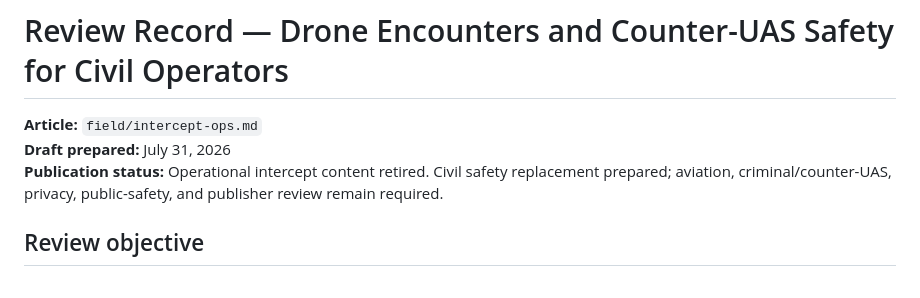
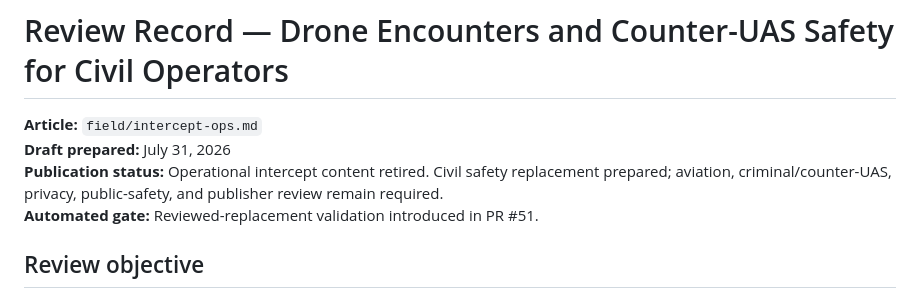
Before and after one commit to DroneWuKong/drone-integration-handbook, a Markdown page: docs/reviews/civil-drone-encounter-safety-2026-07-31.md, the part around the change. GitHub-like rendering.

Commit message:
ci: rerun civil safety review against publication-state gate

```diff
--- a/docs/reviews/civil-drone-encounter-safety-2026-07-31.md
+++ b/docs/reviews/civil-drone-encounter-safety-2026-07-31.md
@@ -3,6 +3,7 @@
 **Article:** `field/intercept-ops.md`
 **Draft prepared:** July 31, 2026
 **Publication status:** Operational intercept content retired. Civil safety replacement prepared; aviation, criminal/counter-UAS, privacy, public-safety, and publisher review remain required.
+**Automated gate:** Reviewed-replacement validation introduced in PR #51.
 
 ## Review objective
 
```
